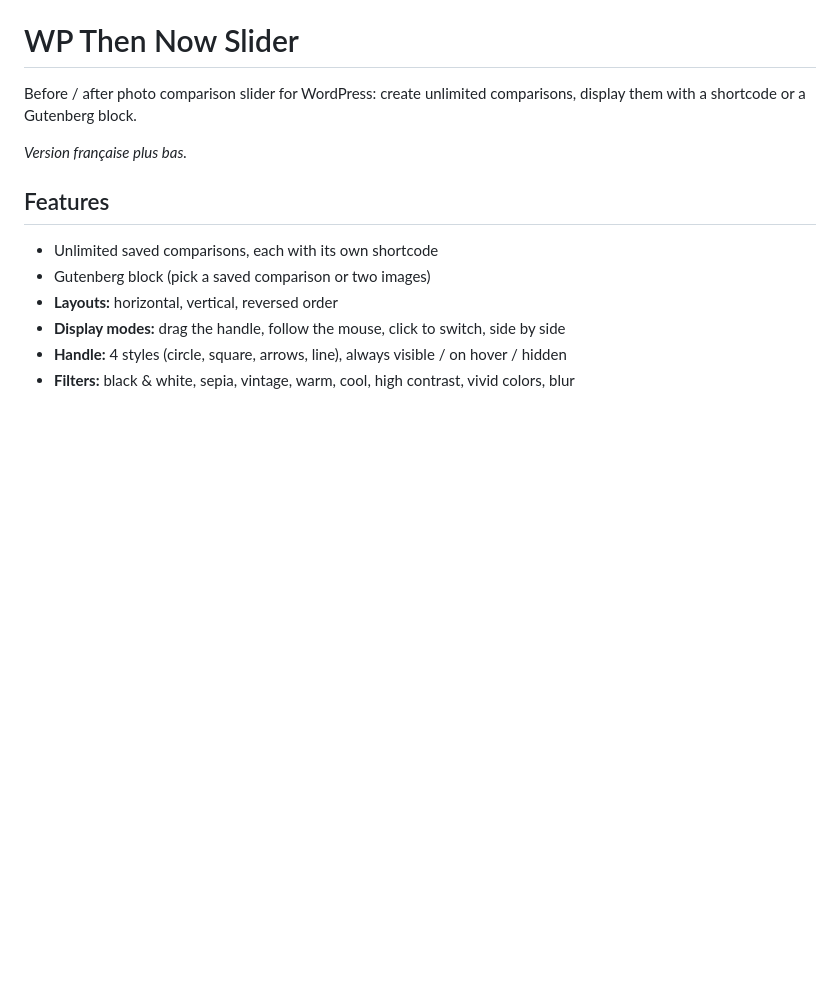
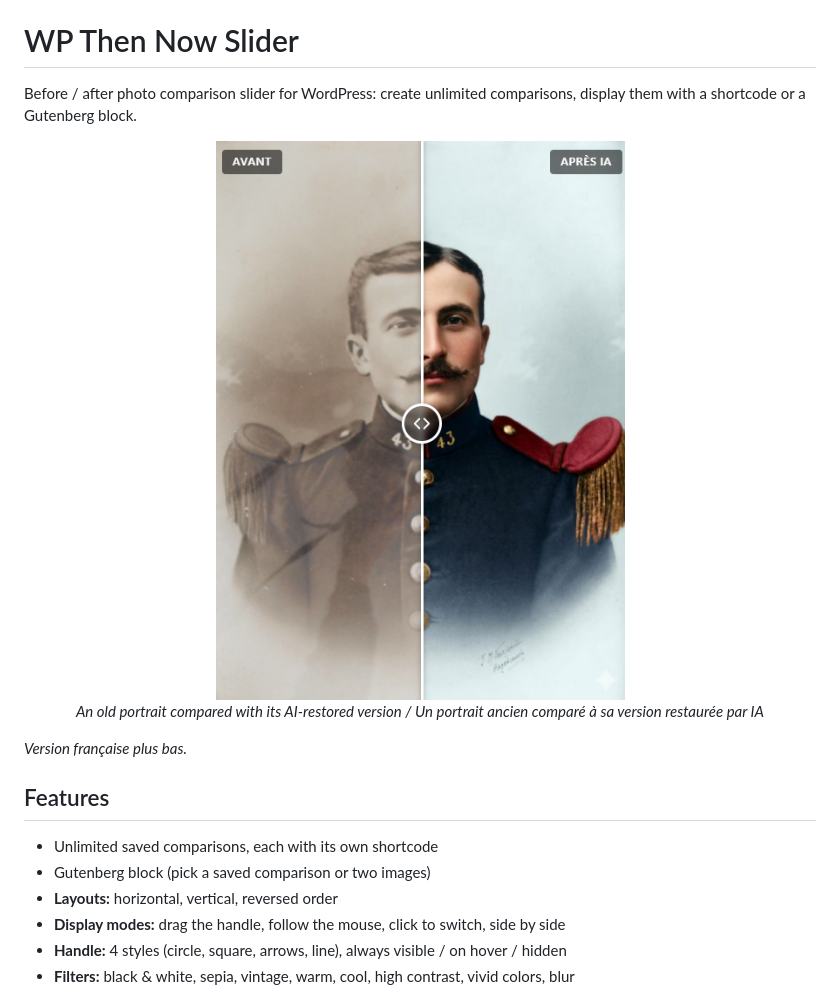
Before and after one commit to cedlelensois-lang/WP-Then-Now-slider, a Markdown page: README.md, the part around the change. Drawn GitHub-style; pictures changed too: screenshots/apercu.png (added); blank space fills up the shorter version.

Commit message:
README : capture d'écran
Co-Authored-By: Claude Opus 5.5 <noreply@anthropic.com>
Claude-Session: https://claude.ai/code/session_015kpz4pBQj6n6XxUNu6w1Wh

```diff
--- a/README.md
+++ b/README.md
@@ -1,6 +1,11 @@
 # WP Then Now Slider
 
 Before / after photo comparison slider for WordPress: create unlimited comparisons, display them with a shortcode or a Gutenberg block.
+
+<p align="center">
+  <img src="screenshots/apercu.png" alt="WP Then Now Slider — old photo restored and colorized, compared with a draggable handle" width="469">
+  <br><em>An old portrait compared with its AI-restored version / Un portrait ancien comparé à sa version restaurée par IA</em>
+</p>
 
 *Version française plus bas.*
 
```
Also changed, not shown: 1 other file.
